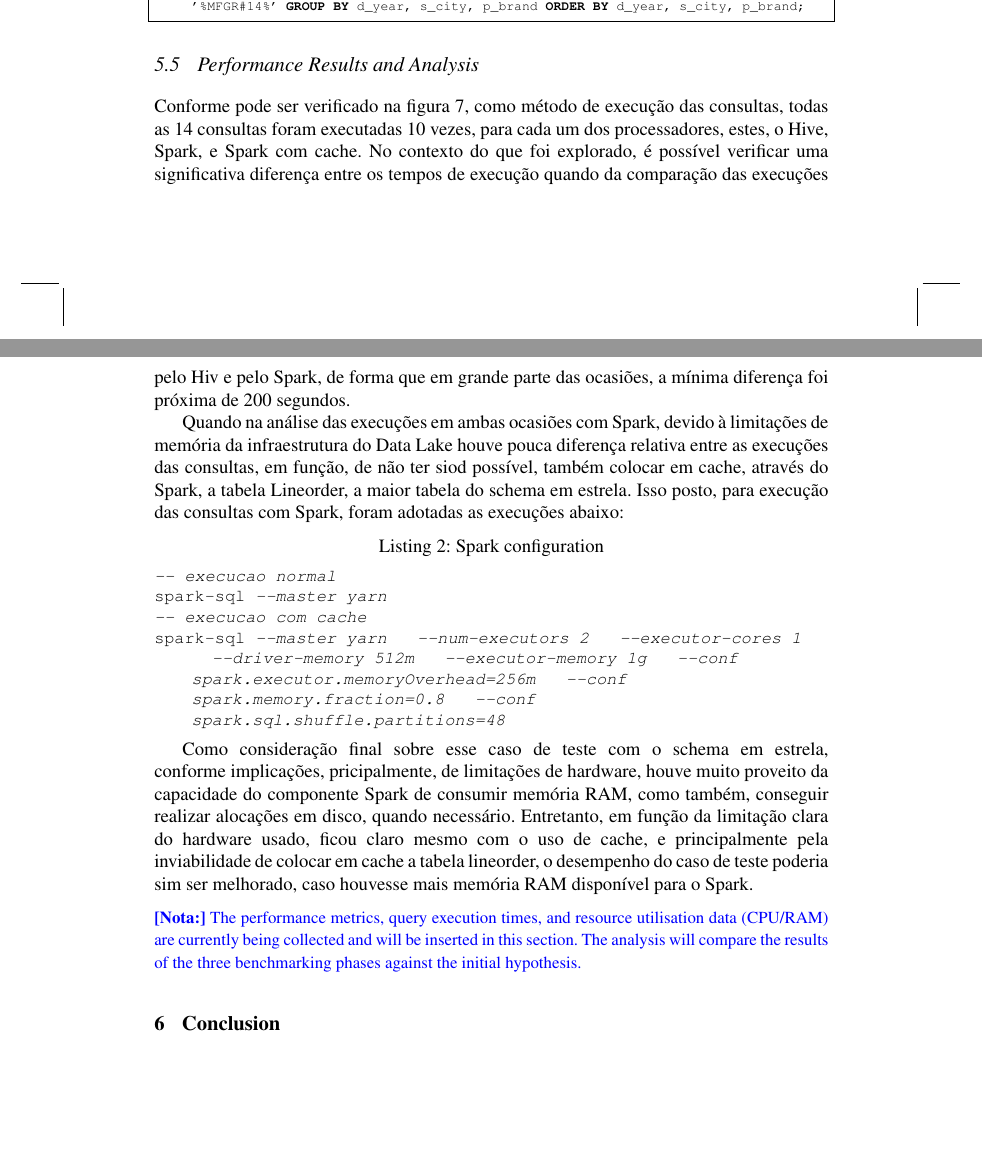
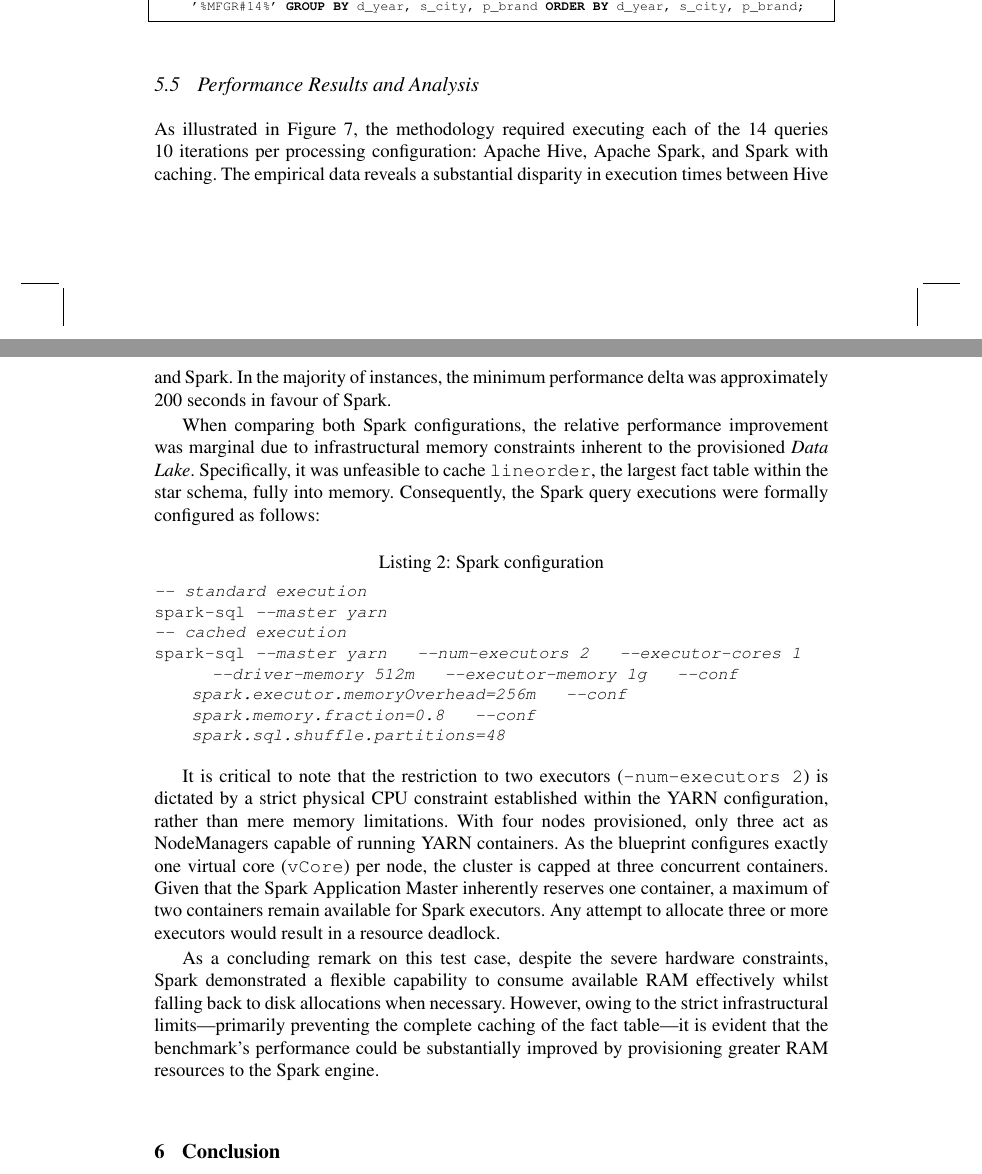
Before and after one commit to joaopfduarte/Article-CDP, a LaTeX document (main.tex, which reads content/05-Use-Case–Driven-Performance-Evaluation.tex): two parts of pages 16 and 18 of 19, joined at a grey line, cut so that both start at the same text, the shorter picture padded with empty space. Compiled offline with pdfLaTeX; a LaTeX package or settings file that is missing is left out.

Commit message:
tradução

```diff
--- a/content/05-Use-Case–Driven-Performance-Evaluation.tex
+++ b/content/05-Use-Case–Driven-Performance-Evaluation.tex
@@ -158,35 +156,21 @@
     \label{fig:query-execution-time-comparison}
 \end{figure}
 
-Conforme pode ser verificado na figura \ref{fig:query-execution-time-comparison}, como método de execução
-das consultas, todas as 14 consultas foram executadas 10 vezes, para cada um dos processadores, estes, o Hive,
-Spark, e Spark com cache. No contexto do que foi explorado, é possível verificar uma significativa diferença
-entre os tempos de execução quando da comparação das execuções pelo Hiv
-e pelo Spark, de forma que em grande parte das ocasiões, a mínima diferença foi próxima de 200 segundos.
+As illustrated in Figure~\ref{fig:query-execution-time-comparison}, the methodology required executing each of the 14 queries 10 iterations per processing configuration: Apache Hive, Apache Spark, and Spark with caching. The empirical data reveals a substantial disparity in execution times between Hive and Spark. In the majority of instances, the minimum performance delta was approximately 200 seconds in favour of Spark.
 %
 
-Quando na análise das execuções em ambas ocasiões com Spark, devido à limitações de memória da infraestrutura do Data
-Lake houve pouca diferença relativa entre as execuções das consultas, em função, de não ter siod possível, também
-colocar em cache, através do Spark, a tabela Lineorder, a maior tabela do schema em estrela. Isso posto, para execução
-das consultas com Spark, foram adotadas as execuções abaixo:
+When comparing both Spark configurations, the relative performance improvement was marginal due to infrastructural memory constraints inherent to the provisioned \emph{Data Lake}. Specifically, it was unfeasible to cache \texttt{lineorder}, the largest fact table within the star schema, fully into memory. Consequently, the Spark query executions were formally configured as follows:
 
 \begin{lstlisting}[language=SQL, caption={Spark configuration}, label={lst:spark-configuration}]
--- execucao normal
+-- standard execution
 spark-sql --master yarn
--- execucao com cache
+-- cached execution
 spark-sql --master yarn   --num-executors 2   --executor-cores 1   --driver-memory 512m   --executor-memory 1g   --conf spark.executor.memoryOverhead=256m   --conf spark.memory.fraction=0.8   --conf spark.sql.shuffle.partitions=48
 \end{lstlisting}
 %
 
-Como consideração final sobre esse caso de teste com o schema em estrela, conforme implicações, pricipalmente,
-de limitações de hardware, houve muito proveito da capacidade do componente Spark de consumir memória RAM, como
-também, conseguir realizar alocações em disco, quando necessário. Entretanto, em função da limitação clara do hardware
-usado, ficou claro mesmo com o uso de cache, e principalmente pela inviabilidade de colocar em cache a tabela lineorder,
-o desempenho do caso de teste poderia sim ser melhorado, caso houvesse mais memória RAM disponível para o Spark.
+It is critical to note that the restriction to two executors (\texttt{--num-executors 2}) is dictated by a strict physical CPU constraint established within the YARN configuration, rather than mere memory limitations. With four nodes provisioned, only three act as NodeManagers capable of running YARN containers. As the blueprint configures exactly one virtual core (\texttt{vCore}) per node, the cluster is capped at three concurrent containers. Given that the Spark Application Master inherently reserves one container, a maximum of two containers remain available for Spark executors. Any attempt to allocate three or more executors would result in a resource deadlock.
 
-
-\bnote{The performance metrics, query execution times, and resource utilisation data (CPU/RAM) are
-currently being collected and will be inserted in this section. The analysis will compare the results
-of the three benchmarking phases against the initial hypothesis.}
+As a concluding remark on this test case, despite the severe hardware constraints, Spark demonstrated a flexible capability to consume available RAM effectively whilst falling back to disk allocations when necessary. However, owing to the strict infrastructural limits---primarily preventing the complete caching of the fact table---it is evident that the benchmark's performance could be substantially improved by provisioning greater RAM resources to the Spark engine.
 
 % Placeholder for results tables, charts, and discussion.
```
Also changed, not shown: content/05-Use-Case–Driven-Performance-Evaluation.tex (4 more changed lines).
